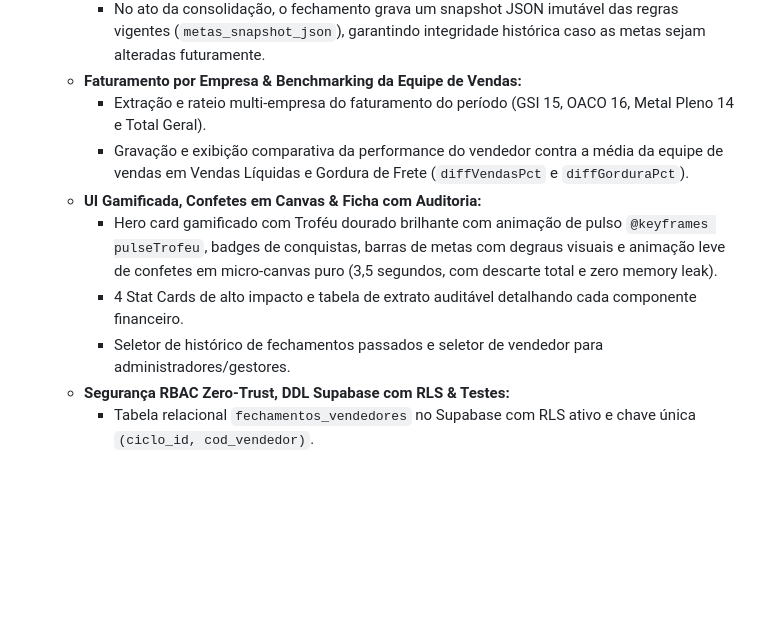
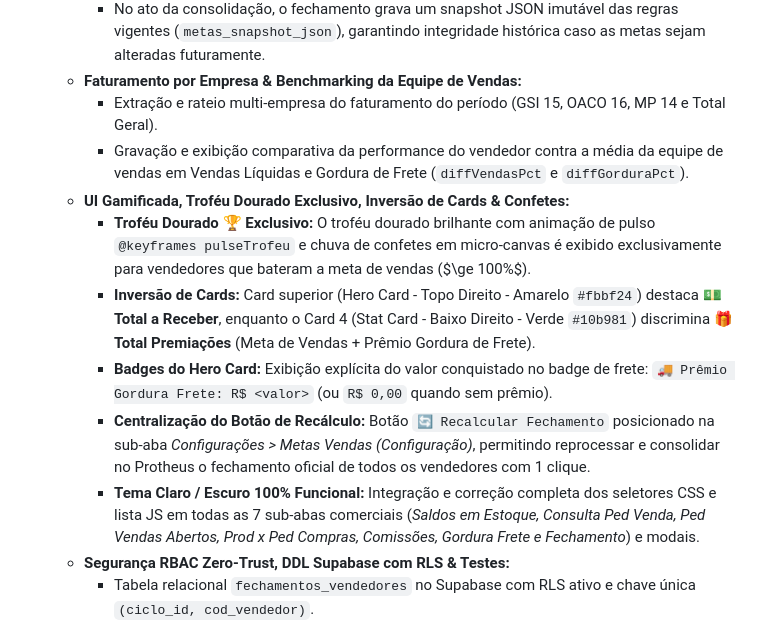
Before and after one commit to cofresgoldsafe/conciliacao-fretes, a Markdown page: GEMINI.md, the part around the change. Drawn GitHub-style; blank space fills up the shorter version.

Commit message:
docs: consolida documentacao final da sessao no GEMINI.md (/fui)

```diff
--- a/GEMINI.md
+++ b/GEMINI.md
@@ -498,12 +498,14 @@ O **Gemini-Cli** e uma plataforma integrada de gestao operacional, financeira e
       - Persistência na tabela `system_configs` (`key = 'metas_vendas'`) no Supabase / PostgreSQL com fallback em `data/config_metas_vendas.json`.
       - No ato da consolidação, o fechamento grava um snapshot JSON imutável das regras vigentes (`metas_snapshot_json`), garantindo integridade histórica caso as metas sejam alteradas futuramente.
     - **Faturamento por Empresa & Benchmarking da Equipe de Vendas:**
-      - Extração e rateio multi-empresa do faturamento do período (GSI 15, OACO 16, Metal Pleno 14 e Total Geral).
+      - Extração e rateio multi-empresa do faturamento do período (GSI 15, OACO 16, MP 14 e Total Geral).
       - Gravação e exibição comparativa da performance do vendedor contra a média da equipe de vendas em Vendas Líquidas e Gordura de Frete (`diffVendasPct` e `diffGorduraPct`).
-    - **UI Gamificada, Confetes em Canvas & Ficha com Auditoria:**
-      - Hero card gamificado com Troféu dourado brilhante com animação de pulso `@keyframes pulseTrofeu`, badges de conquistas, barras de metas com degraus visuais e animação leve de confetes em micro-canvas puro (3,5 segundos, com descarte total e zero memory leak).
-      - 4 Stat Cards de alto impacto e tabela de extrato auditável detalhando cada componente financeiro.
-      - Seletor de histórico de fechamentos passados e seletor de vendedor para administradores/gestores.
+    - **UI Gamificada, Troféu Dourado Exclusivo, Inversão de Cards & Confetes:**
+      - **Troféu Dourado 🏆 Exclusivo:** O troféu dourado brilhante com animação de pulso `@keyframes pulseTrofeu` e chuva de confetes em micro-canvas é exibido exclusivamente para vendedores que bateram a meta de vendas ($\ge 100\%$).
+      - **Inversão de Cards:** Card superior (Hero Card - Topo Direito - Amarelo `#fbbf24`) destaca **💵 Total a Receber**, enquanto o Card 4 (Stat Card - Baixo Direito - Verde `#10b981`) discrimina **🎁 Total Premiações** (Meta de Vendas + Prêmio Gordura de Frete).
+      - **Badges do Hero Card:** Exibição explícita do valor conquistado no badge de frete: `🚚 Prêmio Gordura Frete: R$ <valor>` (ou `R$ 0,00` quando sem prêmio).
+      - **Centralização do Botão de Recálculo:** Botão `🔄 Recalcular Fechamento` posicionado na sub-aba *Configurações > Metas Vendas (Configuração)*, permitindo reprocessar e consolidar no Protheus o fechamento oficial de todos os vendedores com 1 clique.
+      - **Tema Claro / Escuro 100% Funcional:** Integração e correção completa dos seletores CSS e lista JS em todas as 7 sub-abas comerciais (*Saldos em Estoque, Consulta Ped Venda, Ped Vendas Abertos, Prod x Ped Compras, Comissões, Gordura Frete e Fechamento*) e modais.
     - **Segurança RBAC Zero-Trust, DDL Supabase com RLS & Testes:**
       - Tabela relacional `fechamentos_vendedores` no Supabase com RLS ativo e chave única `(ciclo_id, cod_vendedor)`.
       - Vendedores autenticados acessam exclusivamente seus próprios números; administradores acessam visão global e individual.
```
